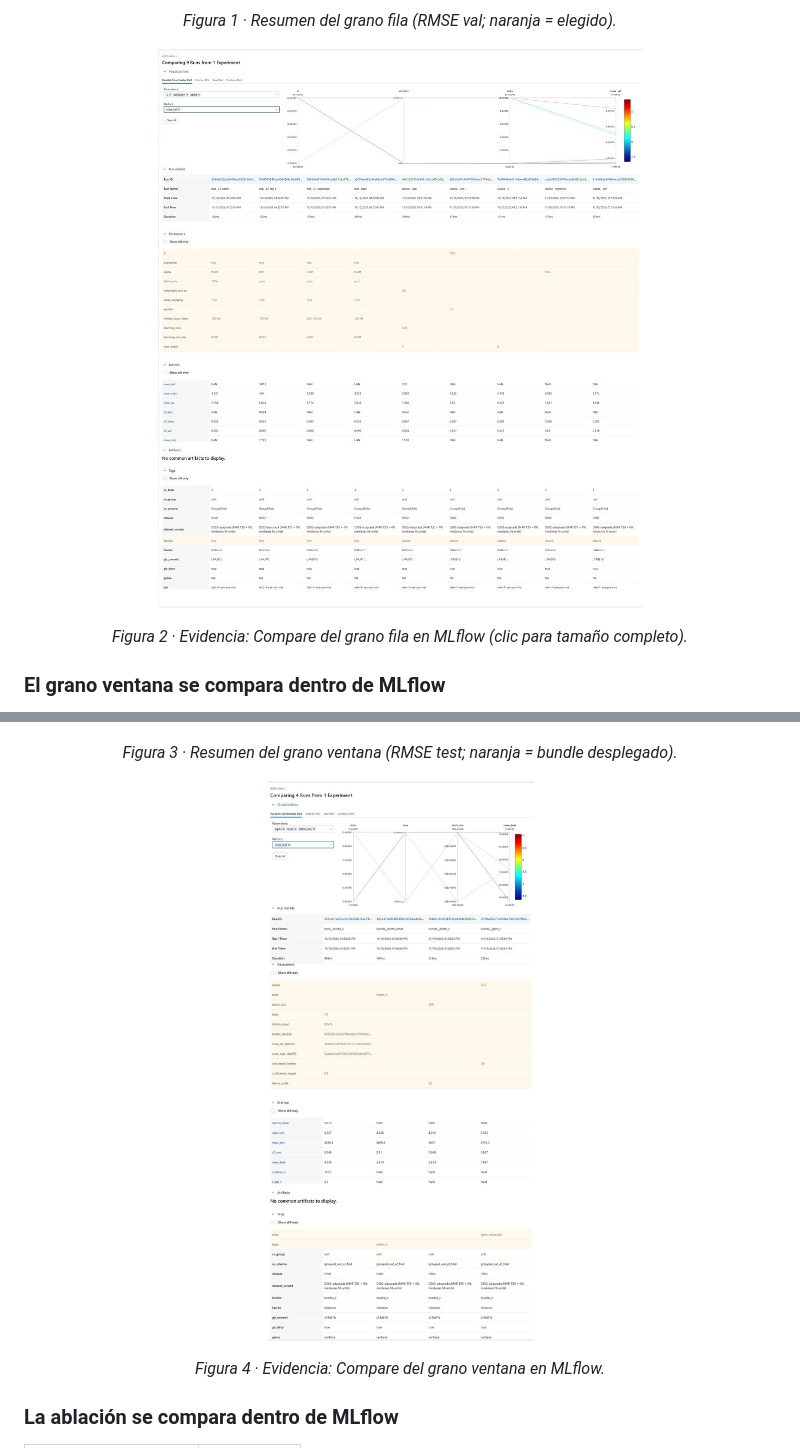
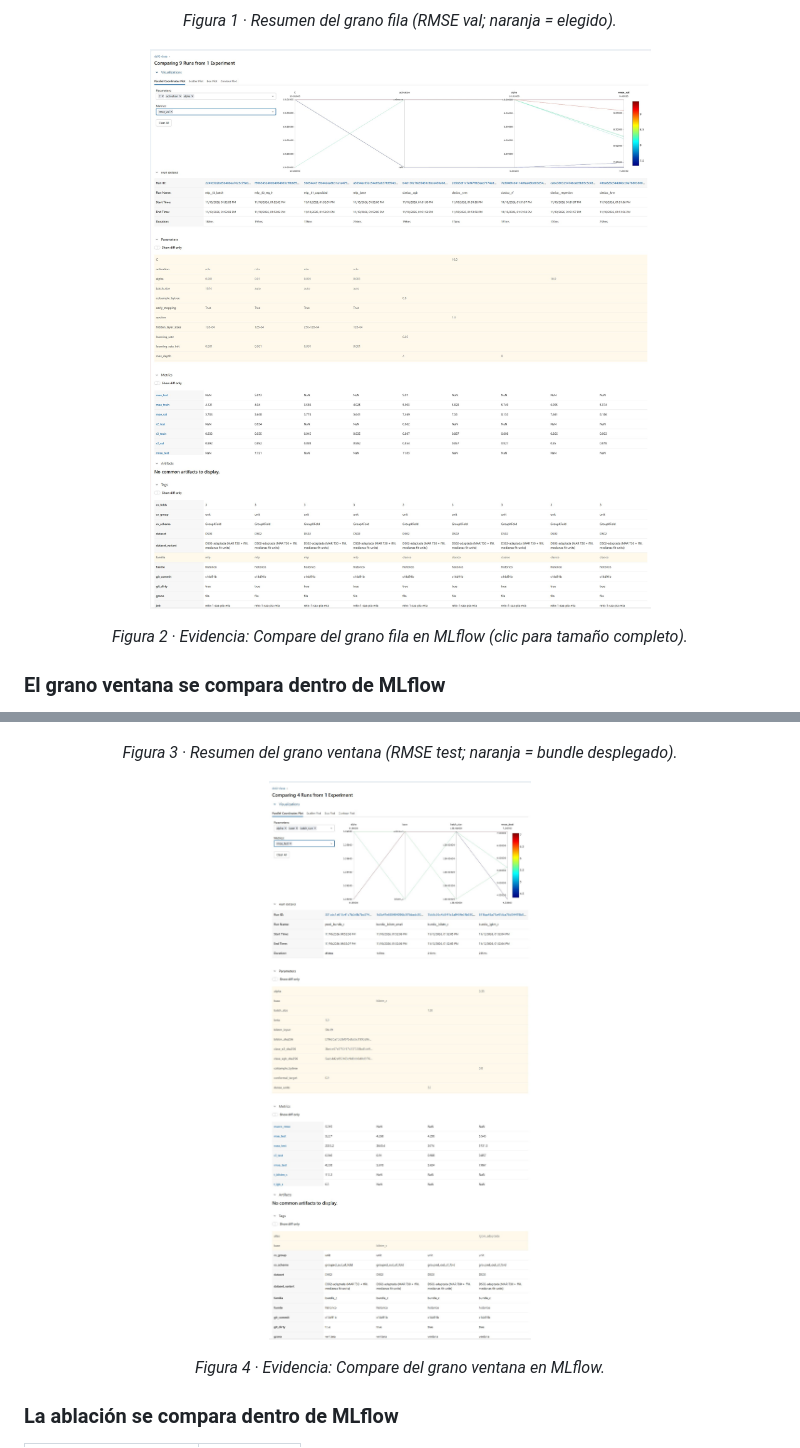
Before and after one commit to mikelrh-dev/nasa-rul-ds02, a Markdown page: README.md, 2 parts joined by grey strips. GitHub-like rendering; pictures changed too: docs/evidencia/mlflow/compare_fila.jpg, docs/evidencia/mlflow/compare_ventana.jpg.

Commit message:
docs(mlflow): capturas en resolucion nativa para ampliar con claridad

```diff
--- a/README.md
+++ b/README.md
@@ -421,7 +421,7 @@ Los resúmenes (Figuras 1, 3 y 5) se generan con `scripts/operativo/figuras_mlfl
 <p align="center"><em>Figura 1 · Resumen del grano fila (RMSE val; naranja = elegido).</em></p>
 
 <p align="center">
-  <a href="docs/evidencia/mlflow/compare_fila.jpg"><img src="docs/evidencia/mlflow/compare_fila.jpg" width="800" alt="MLflow Compare: nueve modelos de grano fila (5 clásicos + 4 MLP) por rmse_val"></a>
+  <a href="docs/evidencia/mlflow/compare_fila.jpg"><img src="docs/evidencia/mlflow/compare_fila.jpg" width="900" alt="MLflow Compare: nueve modelos de grano fila (5 clásicos + 4 MLP) por rmse_val, en alta resolución"></a>
 </p>
 
 <p align="center"><em>Figura 2 · Evidencia: Compare del grano fila en MLflow (clic para tamaño completo).</em></p>
@@ -438,7 +438,7 @@ comparten experimento y se comparan por `rmse_test`: 7.067 / 5.654 / 5.618 / 4.3
 <p align="center"><em>Figura 3 · Resumen del grano ventana (RMSE test; naranja = bundle desplegado).</em></p>
 
 <p align="center">
-  <a href="docs/evidencia/mlflow/compare_ventana.jpg"><img src="docs/evidencia/mlflow/compare_ventana.jpg" width="800" alt="MLflow Compare: cuatro runs de grano ventana, del LGBM al bundle C desplegado"></a>
+  <a href="docs/evidencia/mlflow/compare_ventana.jpg"><img src="docs/evidencia/mlflow/compare_ventana.jpg" width="900" alt="MLflow Compare: cuatro runs de grano ventana, del LGBM al bundle C desplegado, en alta resolución"></a>
 </p>
 
 <p align="center"><em>Figura 4 · Evidencia: Compare del grano ventana en MLflow.</em></p>
```
Also changed, not shown: other parts of README.md (+1 -1 lines), README.en.md (+3 -3 lines), docs/evidencia/mlflow/compare_ablacion.jpg.
